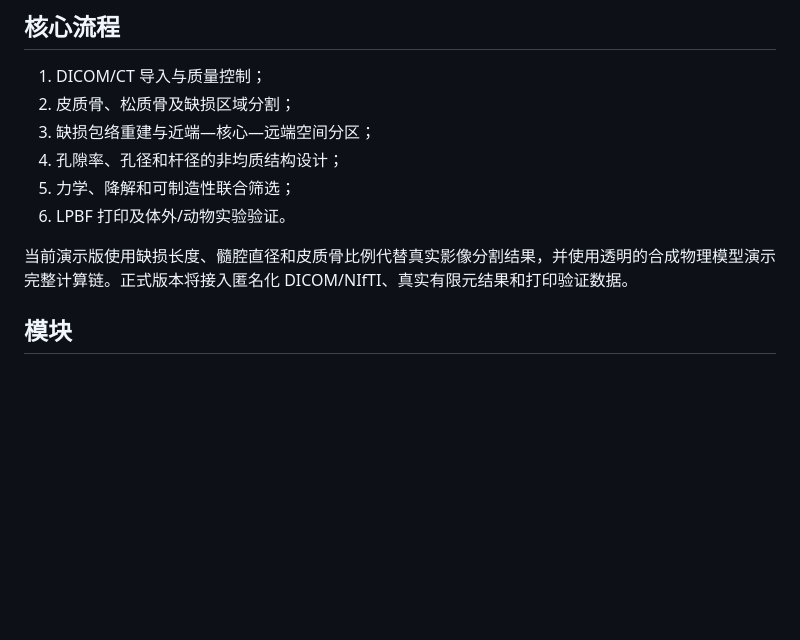
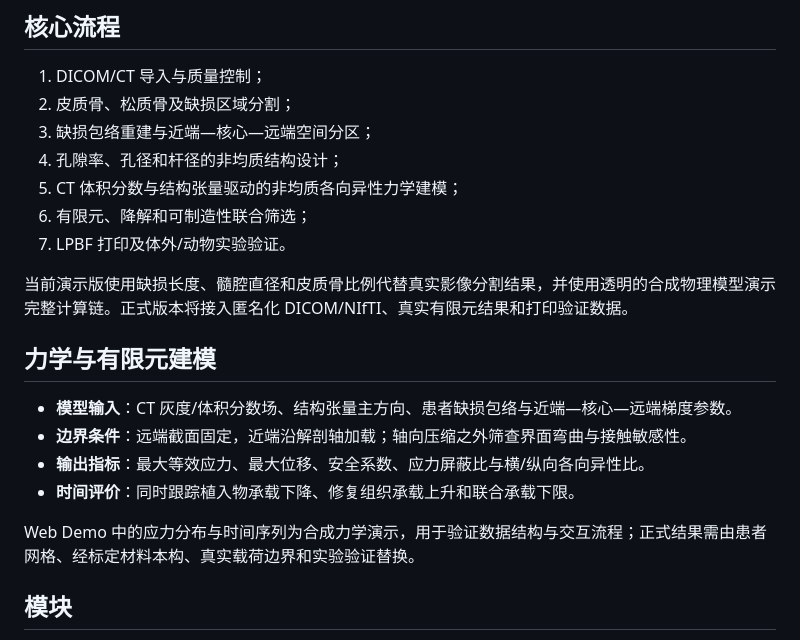
Before and after one commit to burningvictor-lang/AI4Bone, a Markdown page: README.md, the part around the change printed below. GitHub-like rendering; blank space fills up the shorter version.

```diff
--- a/README.md
+++ b/README.md
@@ -10,10 +13,20 @@ AI4Bone 是面向骨缺损修复的患者特异性可降解金属植入物设计
 2. 皮质骨、松质骨及缺损区域分割；
 3. 缺损包络重建与近端—核心—远端空间分区；
 4. 孔隙率、孔径和杆径的非均质结构设计；
-5. 力学、降解和可制造性联合筛选；
-6. LPBF 打印及体外/动物实验验证。
+5. CT 体积分数与结构张量驱动的非均质各向异性力学建模；
+6. 有限元、降解和可制造性联合筛选；
+7. LPBF 打印及体外/动物实验验证。
 
 当前演示版使用缺损长度、髓腔直径和皮质骨比例代替真实影像分割结果，并使用透明的合成物理模型演示完整计算链。正式版本将接入匿名化 DICOM/NIfTI、真实有限元结果和打印验证数据。
+
+## 力学与有限元建模
+
+- **模型输入**：CT 灰度/体积分数场、结构张量主方向、患者缺损包络与近端—核心—远端梯度参数。
+- **边界条件**：远端截面固定，近端沿解剖轴加载；轴向压缩之外筛查界面弯曲与接触敏感性。
+- **输出指标**：最大等效应力、最大位移、安全系数、应力屏蔽比与横/纵向各向异性比。
+- **时间评价**：同时跟踪植入物承载下降、修复组织承载上升和联合承载下限。
+
+Web Demo 中的应力分布与时间序列为合成力学演示，用于验证数据结构与交互流程；正式结果需由患者网格、经标定材料本构、真实载荷边界和实验验证替换。
 
 ## 模块
 
```
Also changed, not shown: other parts of README.md (+4 -1 lines), docs/AI4Bone_mechanics_contact_sheet.jpg (added), 5 other files.
